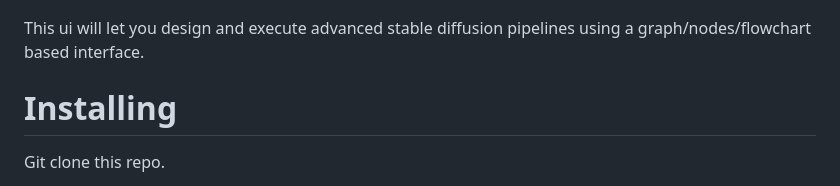
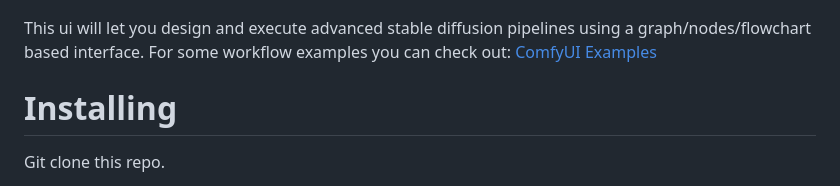
Before and after one commit to bestappsandcodereviews9/ComfyUI, a Markdown page: README.md, the part around the change. Rendered like a GitHub page.

Commit message:
Add link to examples github page.

```diff
--- a/README.md
+++ b/README.md
@@ -4,7 +4,7 @@ A powerful and modular stable diffusion GUI.
 -----------
 ![ComfyUI Screenshot](comfyui_screenshot.png)
 
-This ui will let you design and execute advanced stable diffusion pipelines using a graph/nodes/flowchart based interface.
+This ui will let you design and execute advanced stable diffusion pipelines using a graph/nodes/flowchart based interface. For some workflow examples you can check out: [ComfyUI Examples](https://comfyanonymous.github.io/ComfyUI_examples/)
 
 
 # Installing
```
